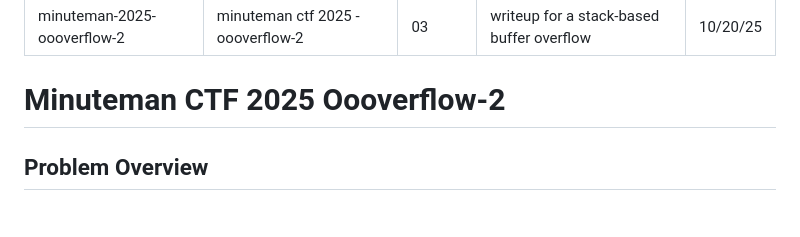
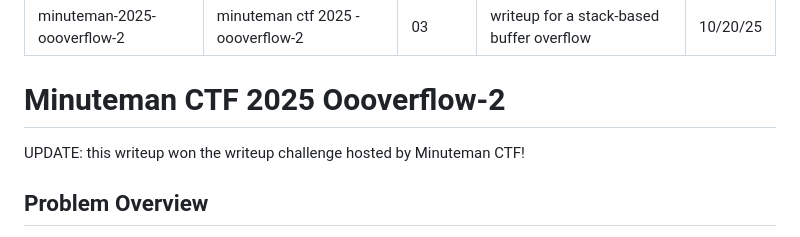
Before and after one commit to jordaeday/jordane.day, a Markdown page: blog/minuteman-2025-oooverflow-2.md, the part around the change. Drawn GitHub-style.

Commit message:
updated writeup

```diff
--- a/blog/minuteman-2025-oooverflow-2.md
+++ b/blog/minuteman-2025-oooverflow-2.md
@@ -6,6 +6,7 @@ subtitle: writeup for a stack-based buffer overflow
 date: 10/20/25
 ---
 # Minuteman CTF 2025 Oooverflow-2
+UPDATE: this writeup won the writeup challenge hosted by Minuteman CTF!
 ## Problem Overview
 The main function in this problem is very simple - it is just printed out text with a prompt for a response that gets copied into a buffer. However, looking at the source code, we can see that theres's a super convenient function called `winner` that checks to see if both arguments `a = 0xcafebabe` and `b = deadbeef`. If they don't, the function returns.
 ## The Vulnerability
```
